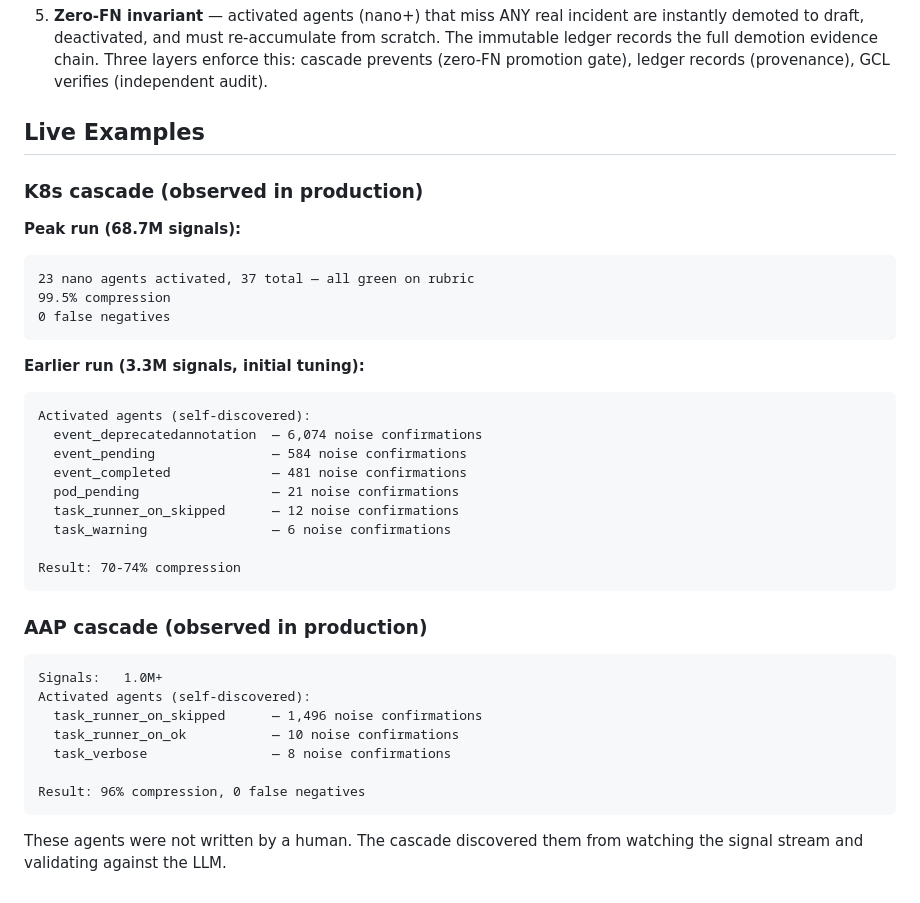
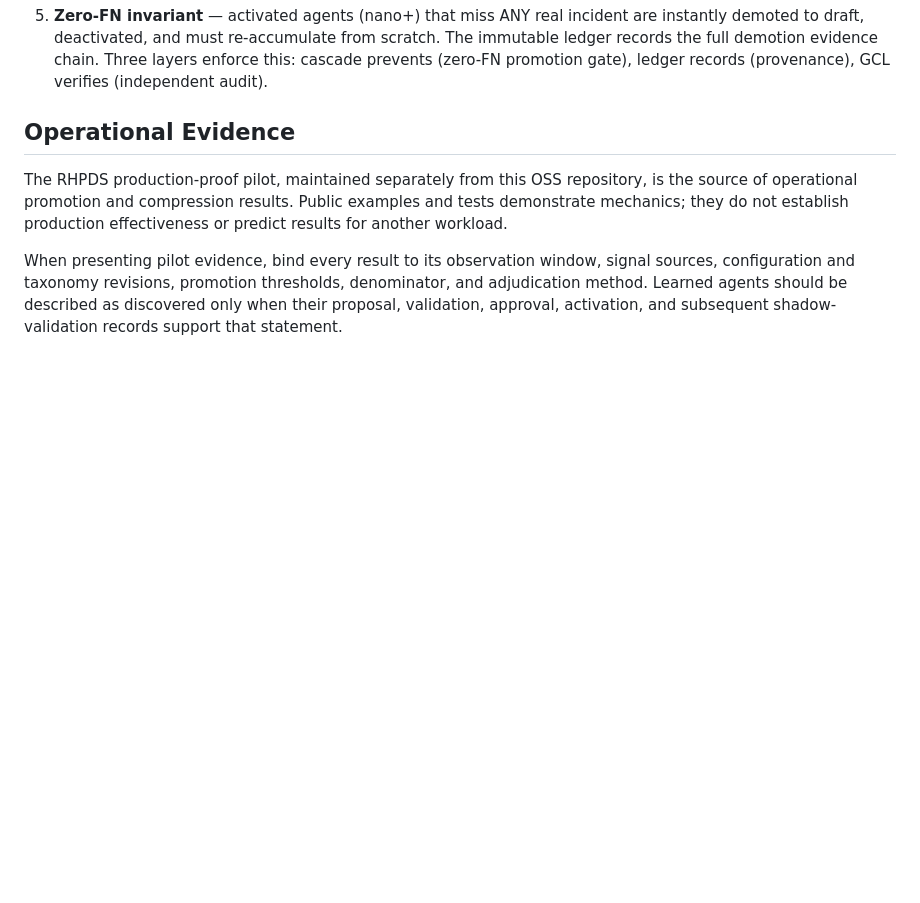
Before and after one commit to jkershawrh/cascade-compression, a Markdown page: docs/promotion-guidelines.md, the part around the change. Rendered like a GitHub page; blank space fills up the shorter version.

Commit message:
docs: attribute operational evidence to RHPDS pilot

````diff
--- a/docs/promotion-guidelines.md
+++ b/docs/promotion-guidelines.md
@@ -197,40 +197,13 @@ AgentMetrics:
 
 5. **Zero-FN invariant** — activated agents (nano+) that miss ANY real incident are instantly demoted to draft, deactivated, and must re-accumulate from scratch. The immutable ledger records the full demotion evidence chain. Three layers enforce this: cascade prevents (zero-FN promotion gate), ledger records (provenance), GCL verifies (independent audit).
 
-## Live Examples
+## Operational Evidence
 
-### K8s cascade (observed in production)
+The RHPDS production-proof pilot, maintained separately from this OSS repository, is the source of
+operational promotion and compression results. Public examples and tests demonstrate mechanics;
+they do not establish production effectiveness or predict results for another workload.
 
-**Peak run (68.7M signals):**
-```
-23 nano agents activated, 37 total — all green on rubric
-99.5% compression
-0 false negatives
-```
-
-**Earlier run (3.3M signals, initial tuning):**
-```
-Activated agents (self-discovered):
-  event_deprecatedannotation  — 6,074 noise confirmations
-  event_pending               — 584 noise confirmations
-  event_completed             — 481 noise confirmations
-  pod_pending                 — 21 noise confirmations
-  task_runner_on_skipped      — 12 noise confirmations
-  task_warning                — 6 noise confirmations
-
-Result: 70-74% compression
-```
-
-### AAP cascade (observed in production)
-
-```
-Signals:   1.0M+
-Activated agents (self-discovered):
-  task_runner_on_skipped      — 1,496 noise confirmations
-  task_runner_on_ok           — 10 noise confirmations
-  task_verbose                — 8 noise confirmations
-
-Result: 96% compression, 0 false negatives
-```
-
-These agents were not written by a human. The cascade discovered them from watching the signal stream and validating against the LLM.
+When presenting pilot evidence, bind every result to its observation window, signal sources,
+configuration and taxonomy revisions, promotion thresholds, denominator, and adjudication method.
+Learned agents should be described as discovered only when their proposal, validation, approval,
+activation, and subsequent shadow-validation records support that statement.
````
Also changed, not shown: docs/cascade-compression-mathematics.md (+23 -55 lines).
